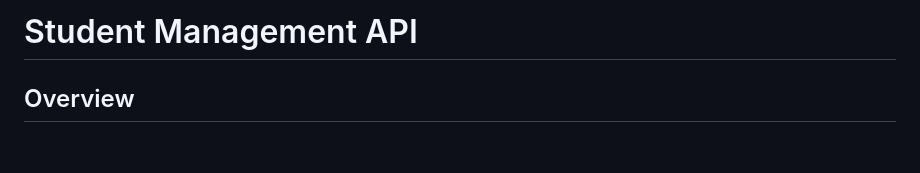
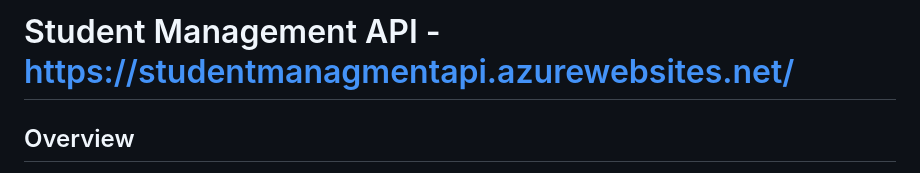
Before and after one commit to manosakpujiha/StudentManagementAPI, a Markdown page: Readme.md, the part around the change. GitHub-like rendering; blank space fills up the shorter version.

```diff
--- a/Readme.md
+++ b/Readme.md
@@ -1,4 +1,4 @@
-# Student Management API
+# Student Management API - https://studentmanagmentapi.azurewebsites.net/
 
 ## Overview
 
```
